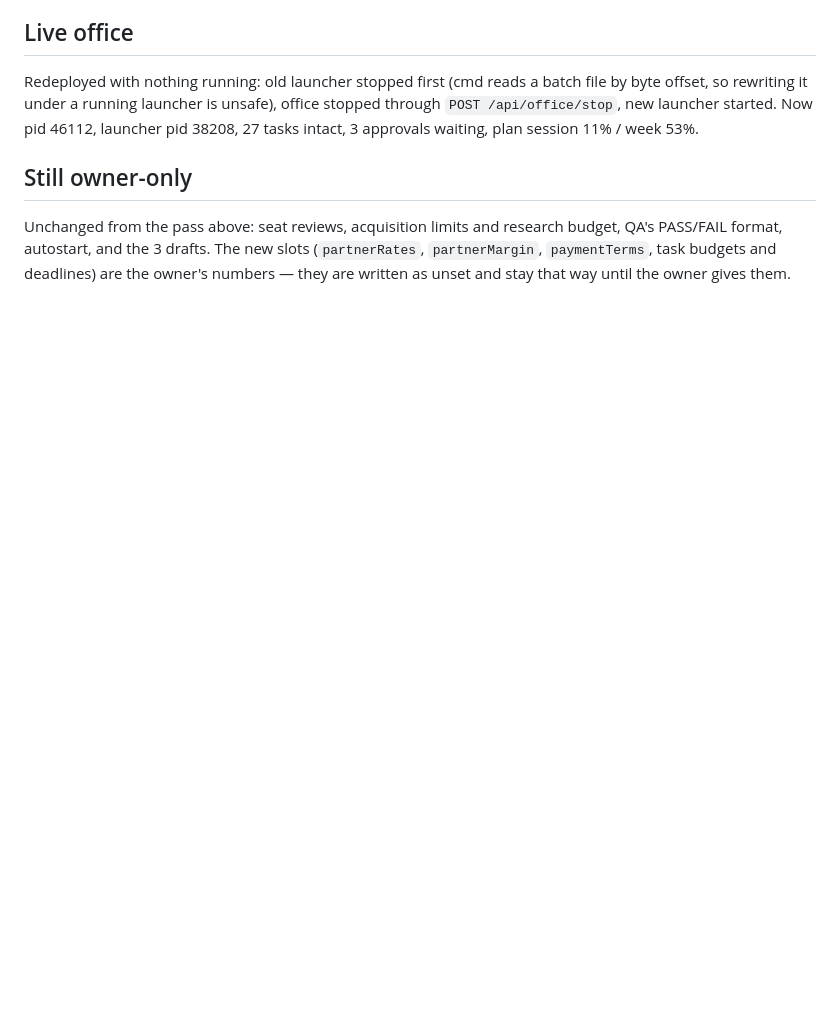
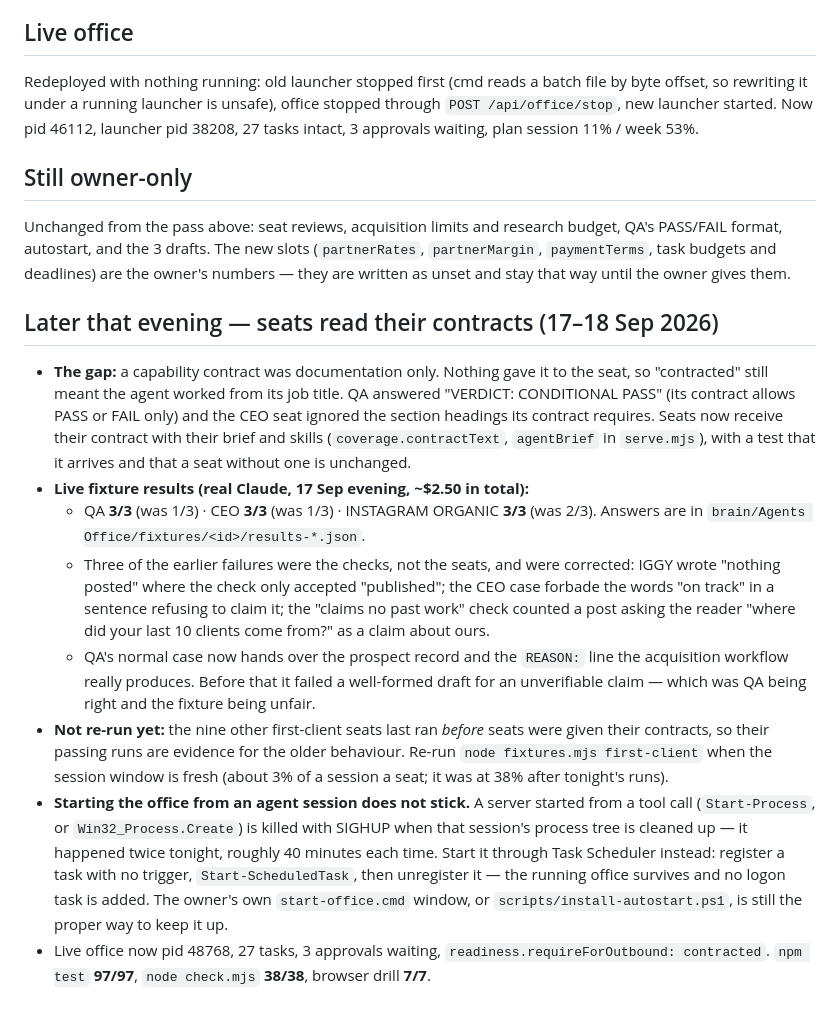
Before and after one commit to hariprathishg24-lgtm/office-agents-new, a Markdown page: OPERATIONS-HANDOFF.md, the part around the change. Drawn GitHub-style; blank space fills up the shorter version.

Commit message:
Docs: seats read their contracts, tonight's fixture results, starting the office detached
Co-Authored-By: Claude Opus 5 <noreply@anthropic.com>

```diff
--- a/OPERATIONS-HANDOFF.md
+++ b/OPERATIONS-HANDOFF.md
@@ -115,3 +115,14 @@ Redeployed with nothing running: old launcher stopped first (cmd reads a batch f
 ## Still owner-only
 
 Unchanged from the pass above: seat reviews, acquisition limits and research budget, QA's PASS/FAIL format, autostart, and the 3 drafts. The new slots (`partnerRates`, `partnerMargin`, `paymentTerms`, task budgets and deadlines) are the owner's numbers — they are written as unset and stay that way until the owner gives them.
+
+## Later that evening — seats read their contracts (17–18 Sep 2026)
+
+- **The gap:** a capability contract was documentation only. Nothing gave it to the seat, so "contracted" still meant the agent worked from its job title. QA answered "VERDICT: CONDITIONAL PASS" (its contract allows PASS or FAIL only) and the CEO seat ignored the section headings its contract requires. Seats now receive their contract with their brief and skills (`coverage.contractText`, `agentBrief` in `serve.mjs`), with a test that it arrives and that a seat without one is unchanged.
+- **Live fixture results (real Claude, 17 Sep evening, ~$2.50 in total):**
+  - QA **3/3** (was 1/3) · CEO **3/3** (was 1/3) · INSTAGRAM ORGANIC **3/3** (was 2/3). Answers are in `brain/Agents Office/fixtures/<id>/results-*.json`.
+  - Three of the earlier failures were the checks, not the seats, and were corrected: IGGY wrote "nothing posted" where the check only accepted "published"; the CEO case forbade the words "on track" in a sentence refusing to claim it; the "claims no past work" check counted a post asking the reader "where did your last 10 clients come from?" as a claim about ours.
+  - QA's normal case now hands over the prospect record and the `REASON:` line the acquisition workflow really produces. Before that it failed a well-formed draft for an unverifiable claim — which was QA being right and the fixture being unfair.
+- **Not re-run yet:** the nine other first-client seats last ran *before* seats were given their contracts, so their passing runs are evidence for the older behaviour. Re-run `node fixtures.mjs first-client` when the session window is fresh (about 3% of a session a seat; it was at 38% after tonight's runs).
+- **Starting the office from an agent session does not stick.** A server started from a tool call (`Start-Process`, or `Win32_Process.Create`) is killed with SIGHUP when that session's process tree is cleaned up — it happened twice tonight, roughly 40 minutes each time. Start it through Task Scheduler instead: register a task with no trigger, `Start-ScheduledTask`, then unregister it — the running office survives and no logon task is added. The owner's own `start-office.cmd` window, or `scripts/install-autostart.ps1`, is still the proper way to keep it up.
+- Live office now pid 48768, 27 tasks, 3 approvals waiting, `readiness.requireForOutbound: contracted`. `npm test` **97/97**, `node check.mjs` **38/38**, browser drill **7/7**.
```
Also changed, not shown: CHANGELOG.md (+1 -0 lines), CLAUDE.md (+2 -0 lines).
